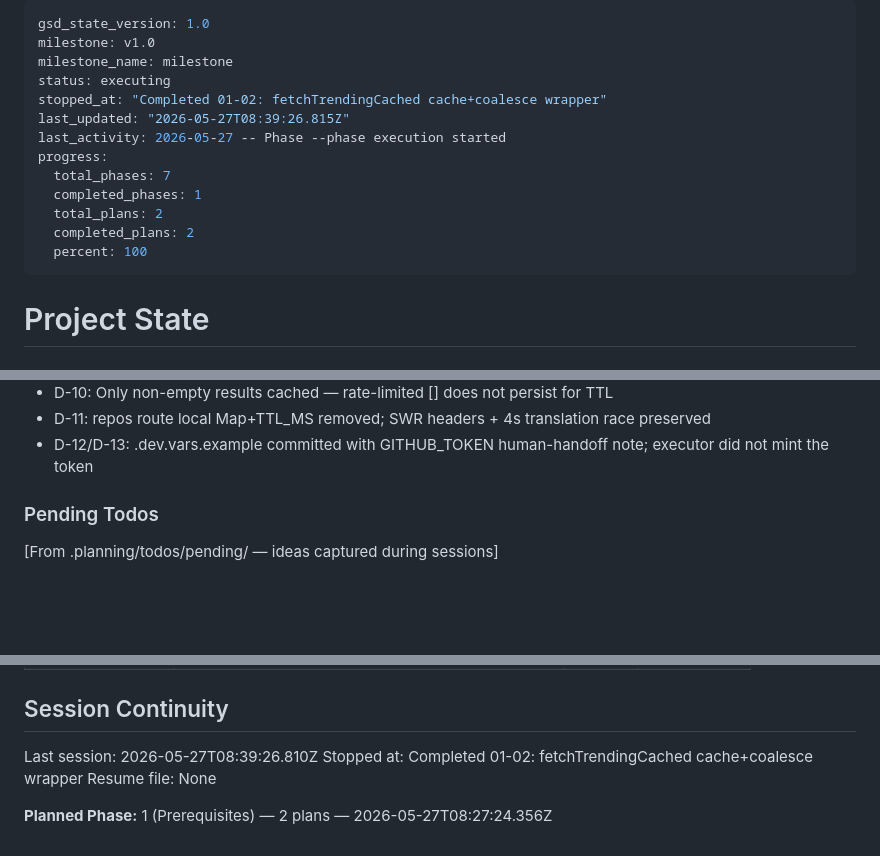
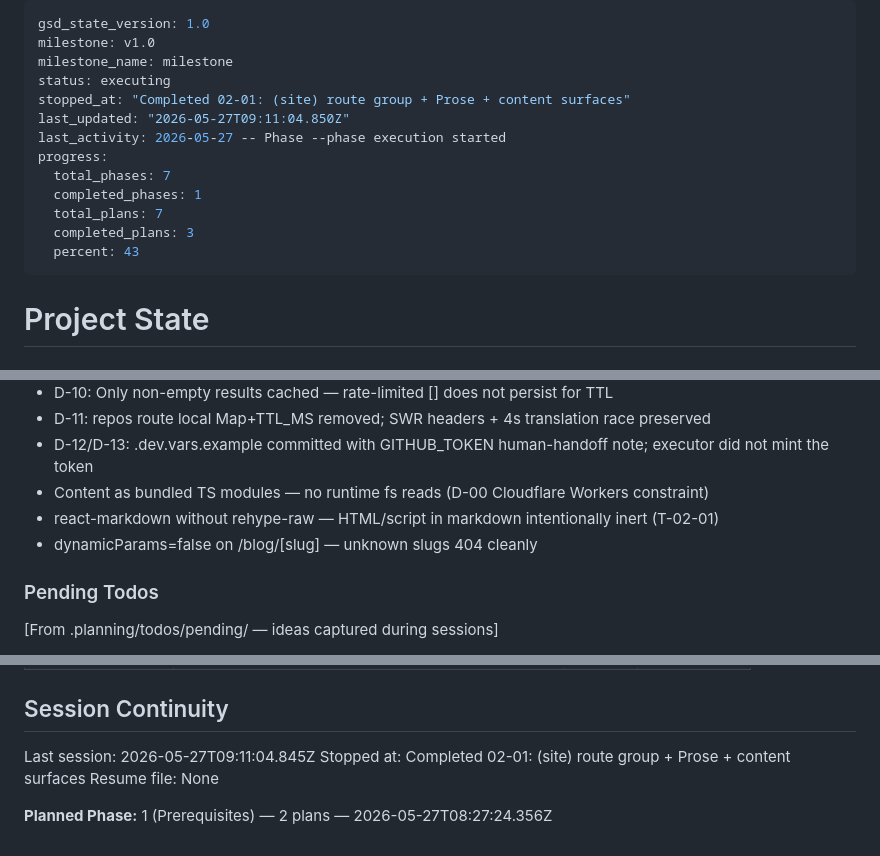
Before and after one commit to RepoRadar/reporadar, a Markdown page: .planning/STATE.md, 3 parts joined by grey strips. Drawn GitHub-style; blank space fills up the shorter version.

Commit message:
docs(02-01): complete (site) route group + Prose + content surfaces plan
- 02-01-SUMMARY.md: full execution summary with build output confirming static rendering
- STATE.md: plan 1/5 of phase 02 complete; decisions + metrics recorded
- REQUIREMENTS.md: CRED-01 + CRED-02 marked complete

```diff
--- a/.planning/STATE.md
+++ b/.planning/STATE.md
@@ -3,15 +3,15 @@ gsd_state_version: 1.0
 milestone: v1.0
 milestone_name: milestone
 status: executing
-stopped_at: "Completed 01-02: fetchTrendingCached cache+coalesce wrapper"
-last_updated: "2026-05-27T08:39:26.815Z"
+stopped_at: "Completed 02-01: (site) route group + Prose + content surfaces"
+last_updated: "2026-05-27T09:11:04.850Z"
 last_activity: 2026-05-27 -- Phase --phase execution started
 progress:
   total_phases: 7
   completed_phases: 1
-  total_plans: 2
-  completed_plans: 2
-  percent: 100
+  total_plans: 7
+  completed_plans: 3
+  percent: 43
 ---
 
 # Project State
@@ -74,6 +75,9 @@ Recent decisions affecting current work:
 - D-10: Only non-empty results cached — rate-limited [] does not persist for TTL
 - D-11: repos route local Map+TTL_MS removed; SWR headers + 4s translation race preserved
 - D-12/D-13: .dev.vars.example committed with GITHUB_TOKEN human-handoff note; executor did not mint the token
+- Content as bundled TS modules — no runtime fs reads (D-00 Cloudflare Workers constraint)
+- react-markdown without rehype-raw — HTML/script in markdown intentionally inert (T-02-01)
+- dynamicParams=false on /blog/[slug] — unknown slugs 404 cleanly
 
 ### Pending Todos
 
@@ -101,8 +105,8 @@ Items acknowledged and carried forward from previous milestone close:
 
 ## Session Continuity
 
-Last session: 2026-05-27T08:39:26.810Z
-Stopped at: Completed 01-02: fetchTrendingCached cache+coalesce wrapper
+Last session: 2026-05-27T09:11:04.845Z
+Stopped at: Completed 02-01: (site) route group + Prose + content surfaces
 Resume file: None
 
 **Planned Phase:** 1 (Prerequisites) — 2 plans — 2026-05-27T08:27:24.356Z
```
Also changed, not shown: other parts of .planning/STATE.md (+2 -1 lines), .planning/REQUIREMENTS.md (+4 -2 lines), 1 other file.
